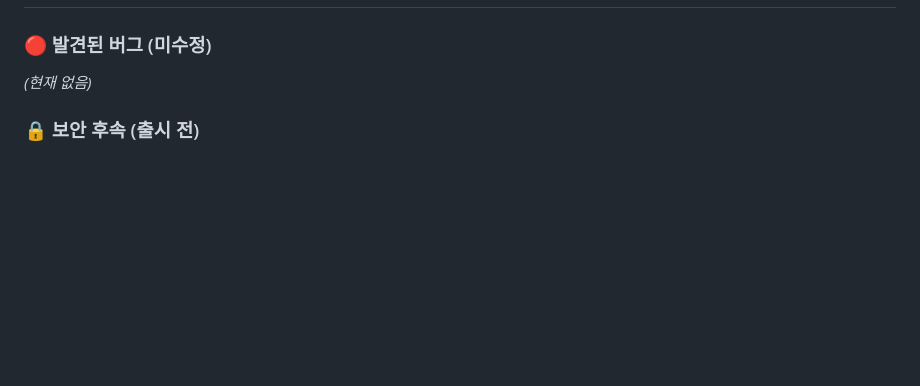
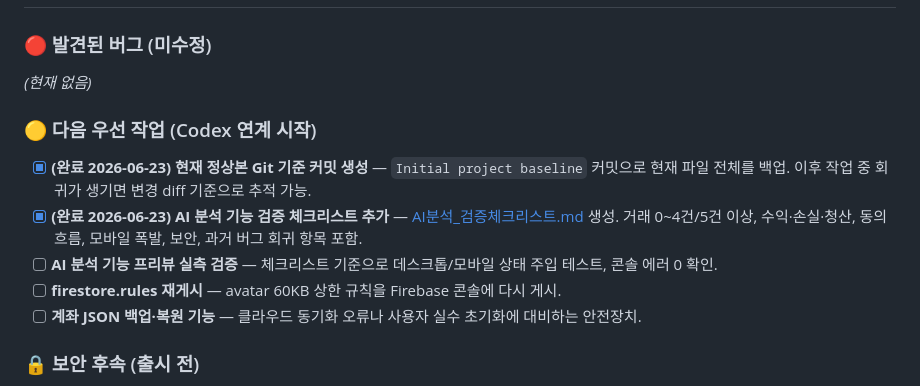
Before and after one commit to Lesser358/btc-sim, a Markdown page: 진행상황.md, the part around the change. GitHub-like rendering; blank space fills up the shorter version.

```diff
--- a/진행상황.md
+++ b/진행상황.md
@@ -8,6 +8,13 @@
 
 ### 🔴 발견된 버그 (미수정)
 *(현재 없음)*
+
+### 🟡 다음 우선 작업 (Codex 연계 시작)
+- [x] **(완료 2026-06-23) 현재 정상본 Git 기준 커밋 생성** — `Initial project baseline` 커밋으로 현재 파일 전체를 백업. 이후 작업 중 회귀가 생기면 변경 diff 기준으로 추적 가능.
+- [x] **(완료 2026-06-23) AI 분석 기능 검증 체크리스트 추가** — [AI분석_검증체크리스트.md](AI분석_검증체크리스트.md) 생성. 거래 0~4건/5건 이상, 수익·손실·청산, 동의 흐름, 모바일 폭발, 보안, 과거 버그 회귀 항목 포함.
+- [ ] **AI 분석 기능 프리뷰 실측 검증** — 체크리스트 기준으로 데스크톱/모바일 상태 주입 테스트, 콘솔 에러 0 확인.
+- [ ] **firestore.rules 재게시** — avatar 60KB 상한 규칙을 Firebase 콘솔에 다시 게시.
+- [ ] **계좌 JSON 백업·복원 기능** — 클라우드 동기화 오류나 사용자 실수 초기화에 대비하는 안전장치.
 
 ### 🔒 보안 후속 (출시 전)
 - [ ] **(권장) firestore.rules 재게시 — avatar 필드 규칙 추가** — 프로필 아바타(퍼스나콘) 기능으로 `firestore.rules`에 avatar 허용+60KB 상한을 추가함. 현재 배포된 규칙도 update에 hasOnly가 없어 avatar 저장은 이미 동작하지만, **용량 남용 방지(60KB 상한)는 재게시해야 적용**됨. Firebase 콘솔 → Firestore → 규칙 탭에 `firestore.rules` 다시 붙여넣고 게시.
```
Also changed, not shown: AI분석_검증체크리스트.md (added, +60 -0 lines).
